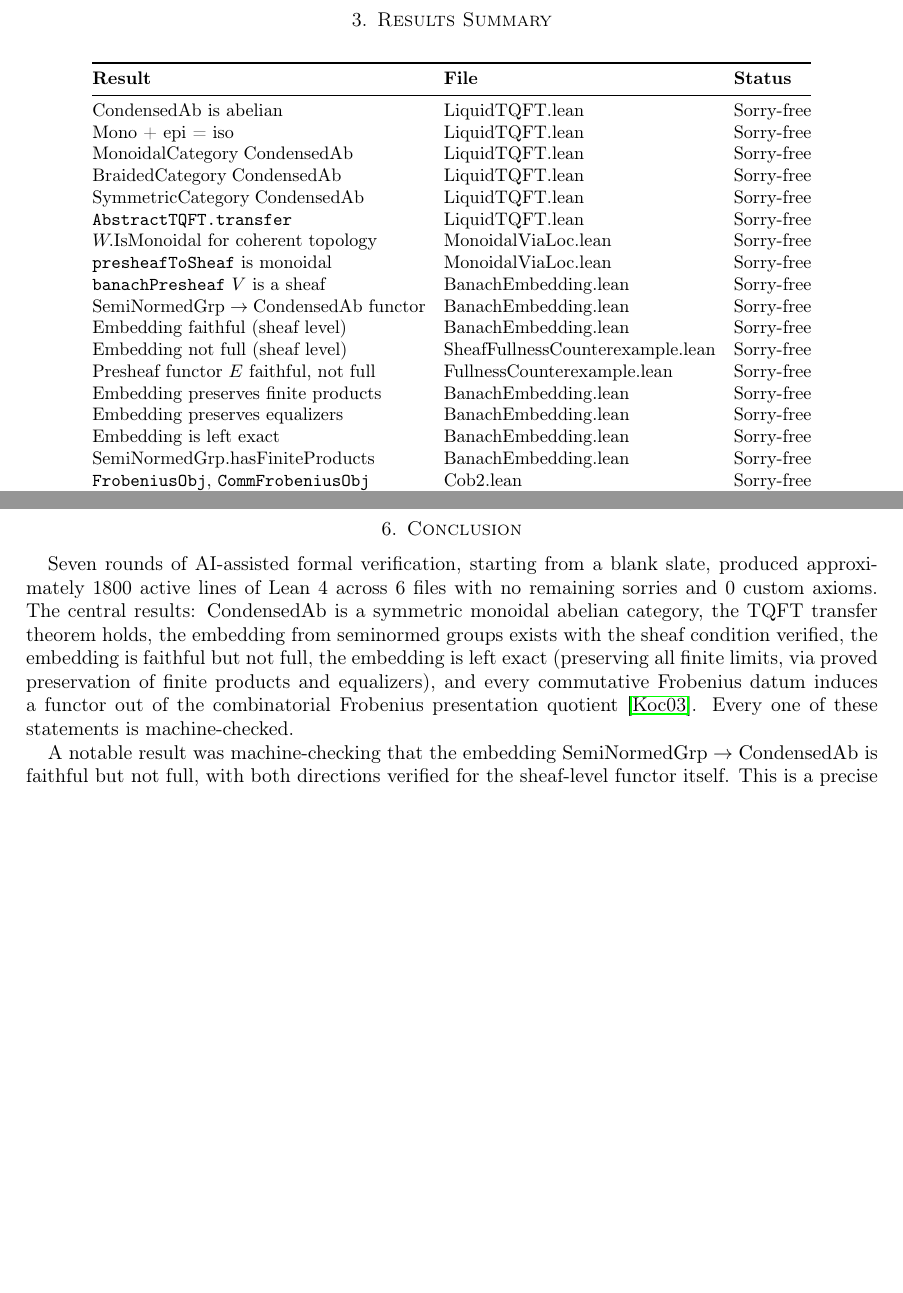
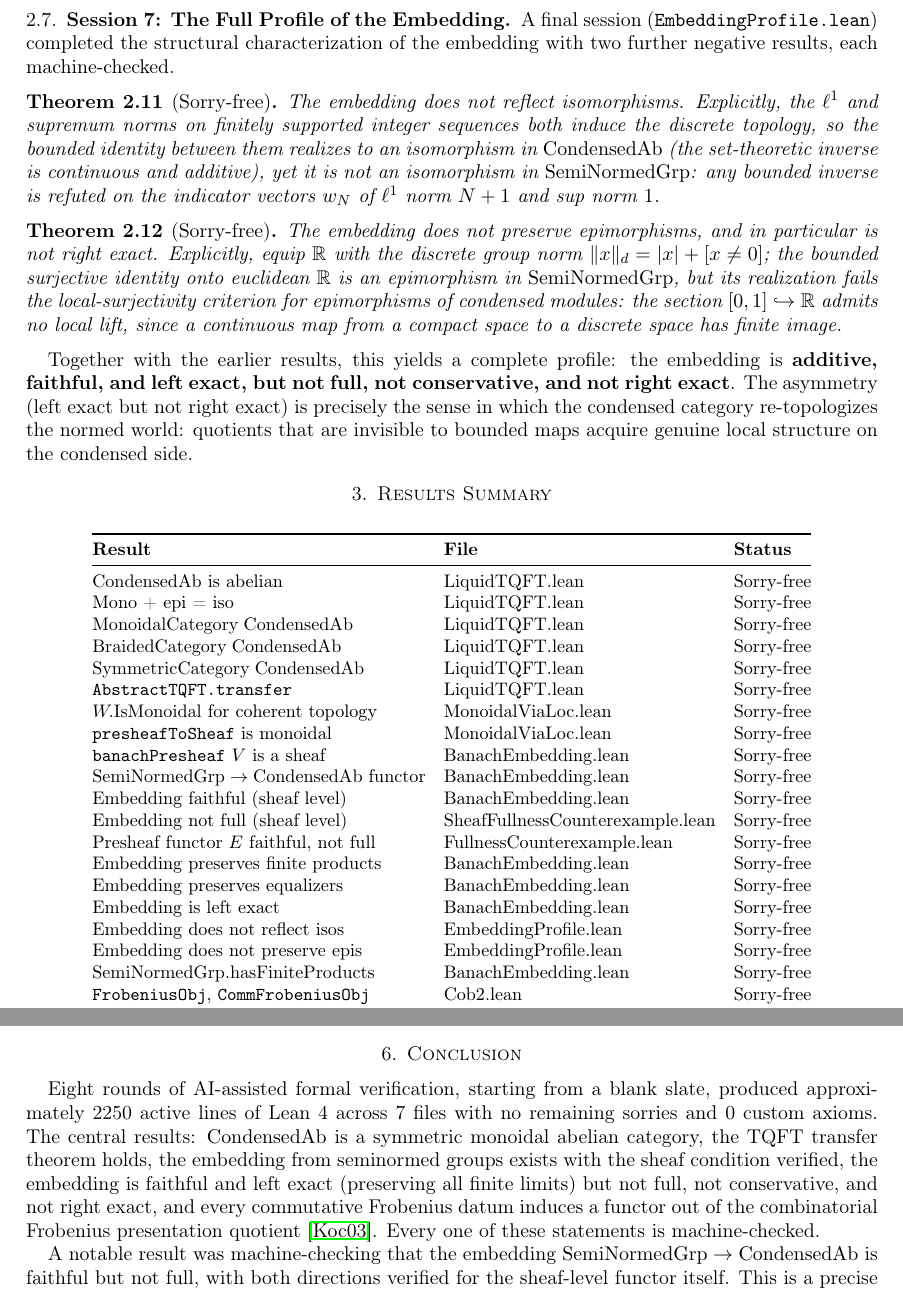
Before and after one commit to seanm27lol/Liquid-TQFT-lean-CMCM, a LaTeX paper (liquid_tqft.tex): two parts of pages 6 and 8 of 9, joined at a grey line, cut at the place of the change, the shorter picture padded with empty space. Compiled offline with pdfLaTeX.

Commit message:
Update README and paper: sorry-free, full embedding profile, 7 files

```diff
--- a/liquid_tqft.tex
+++ b/liquid_tqft.tex
@@ -259,6 +259,20 @@ Every commutative Frobenius datum $A$ in a braided monoidal category $C$ induces
 
 This is a step toward one direction of the Frobenius classification of 2d TQFTs~\cite{Kock2003}, formalized via a recursive interpretation of generator words together with a proof that the interpretation respects every imposed relation. Upgrading the source to a genuine presentation of $2\mathrm{Cob}$ (adding the interchange and braiding relations, which the interpretation should also satisfy since it lands in a braided monoidal category) and upgrading the functor to a symmetric monoidal one remain open in this development.
 
+\subsection{Session 7: The Full Profile of the Embedding}
+
+A final session (\texttt{EmbeddingProfile.lean}) completed the structural characterization of the embedding with two further negative results, each machine-checked.
+
+\begin{theorem}[Sorry-free]
+The embedding does not reflect isomorphisms. Explicitly, the $\ell^1$ and supremum norms on finitely supported integer sequences both induce the discrete topology, so the bounded identity between them realizes to an isomorphism in $\CondAb$ (the set-theoretic inverse is continuous and additive), yet it is not an isomorphism in $\SemiNormedGrp$: any bounded inverse is refuted on the indicator vectors $w_N$ of $\ell^1$ norm $N+1$ and sup norm $1$.
+\end{theorem}
+
+\begin{theorem}[Sorry-free]
+The embedding does not preserve epimorphisms, and in particular is not right exact. Explicitly, equip $\mathbb{R}$ with the discrete group norm $\|x\|_d = |x| + [x \neq 0]$; the bounded surjective identity onto euclidean $\mathbb{R}$ is an epimorphism in $\SemiNormedGrp$, but its realization fails the local-surjectivity criterion for epimorphisms of condensed modules: the section $[0,1] \hookrightarrow \mathbb{R}$ admits no local lift, since a continuous map from a compact space to a discrete space has finite image.
+\end{theorem}
+
+Together with the earlier results, this yields a complete profile: the embedding is \textbf{additive, faithful, and left exact, but not full, not conservative, and not right exact}. The asymmetry (left exact but not right exact) is precisely the sense in which the condensed category re-topologizes the normed world: quotients that are invisible to bounded maps acquire genuine local structure on the condensed side.
+
 %% ============================================================
 \section{Results Summary}
 \label{sec:results}
@@ -289,6 +303,8 @@ Presheaf functor $E$ faithful, not full & FullnessCounterexample.lean & Sorry-fr
 Embedding preserves finite products & BanachEmbedding.lean & Sorry-free \\
 Embedding preserves equalizers & BanachEmbedding.lean & Sorry-free \\
 Embedding is left exact & BanachEmbedding.lean & Sorry-free \\
+Embedding does not reflect isos & EmbeddingProfile.lean & Sorry-free \\
+Embedding does not preserve epis & EmbeddingProfile.lean & Sorry-free \\
 $\SemiNormedGrp.\mathrm{hasFiniteProducts}$ & BanachEmbedding.lean & Sorry-free \\
 \texttt{FrobeniusObj}, \texttt{CommFrobeniusObj} & Cob2.lean & Sorry-free \\
 Trivial Frobenius on $\mathbf{1}_C$ & Cob2.lean & Sorry-free \\
@@ -359,7 +375,7 @@ The prompts evolved from exploratory to targeted. The most productive prompts fr
 \label{sec:conclusion}
 %% ============================================================
 
-Seven rounds of AI-assisted formal verification, starting from a blank slate, produced approximately 1800 active lines of Lean~4 across 6 files with no remaining sorries and 0 custom axioms. The central results: $\CondAb$ is a symmetric monoidal abelian category, the TQFT transfer theorem holds, the embedding from seminormed groups exists with the sheaf condition verified, the embedding is faithful but not full, the embedding is left exact (preserving all finite limits, via proved preservation of finite products and equalizers), and every commutative Frobenius datum induces a functor out of the combinatorial Frobenius presentation quotient~\cite{Kock2003}. Every one of these statements is machine-checked.
+Eight rounds of AI-assisted formal verification, starting from a blank slate, produced approximately 2250 active lines of Lean~4 across 7 files with no remaining sorries and 0 custom axioms. The central results: $\CondAb$ is a symmetric monoidal abelian category, the TQFT transfer theorem holds, the embedding from seminormed groups exists with the sheaf condition verified, the embedding is faithful and left exact (preserving all finite limits) but not full, not conservative, and not right exact, and every commutative Frobenius datum induces a functor out of the combinatorial Frobenius presentation quotient~\cite{Kock2003}. Every one of these statements is machine-checked.
 
 A notable result was machine-checking that the embedding $\SemiNormedGrp \to \CondAb$ is faithful but not full, with both directions verified for the sheaf-level functor itself. This is a precise mathematical boundary: the condensed setting sees more morphisms between normed groups than the normed category itself does, because the sup-norm topology on integer sequences is discrete and admits unbounded continuous additive maps. Fullness is recovered by restricting to normed vector spaces over a valued field.
 
```
Also changed, not shown: README.md, liquid_tqft.pdf, liquid_tqft.tex (4 more changed lines), 1 other file.
